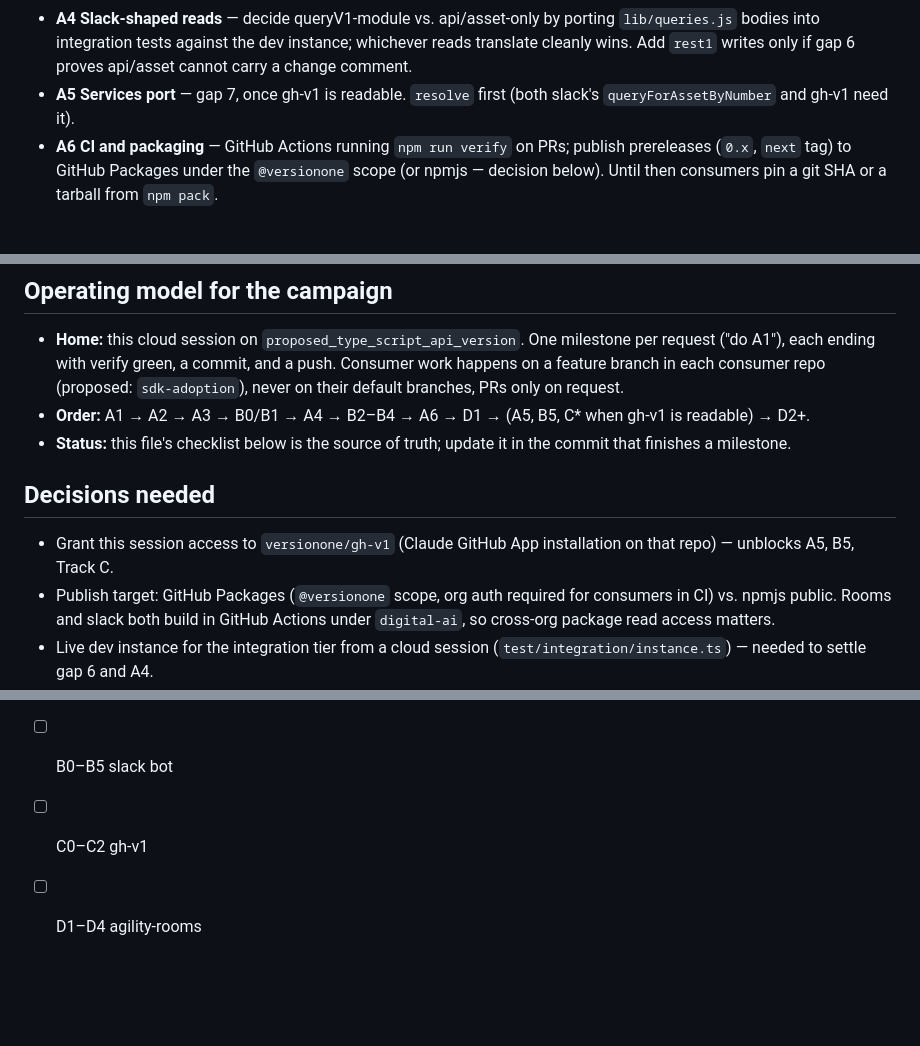
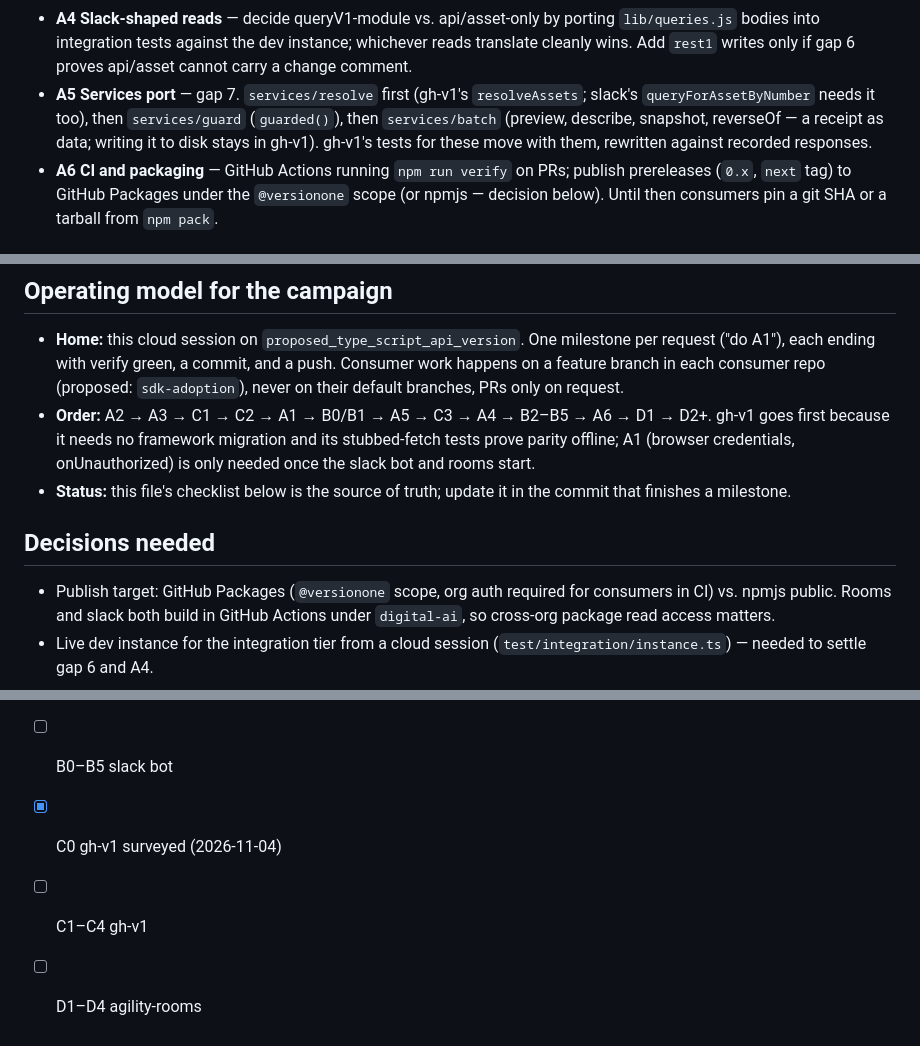
Before and after one commit to versionone/VersionOne.SDK.JavaScript, a Markdown page: plans/001-sdk-adoption-campaign.md, 3 parts joined by grey strips. GitHub-like rendering; blank space fills up the shorter version.

```diff
--- a/plans/001-sdk-adoption-campaign.md
+++ b/plans/001-sdk-adoption-campaign.md
@@ -91,8 +119,12 @@ moves.
   porting `lib/queries.js` bodies into integration tests against the dev
   instance; whichever reads translate cleanly wins. Add `rest1` writes only
   if gap 6 proves api/asset cannot carry a change comment.
-- **A5 Services port** — gap 7, once gh-v1 is readable. `resolve` first
-  (both slack's `queryForAssetByNumber` and gh-v1 need it).
+- **A5 Services port** — gap 7. `services/resolve` first (gh-v1's
+  `resolveAssets`; slack's `queryForAssetByNumber` needs it too), then
+  `services/guard` (`guarded()`), then `services/batch` (preview, describe,
+  snapshot, reverseOf — a receipt as data; writing it to disk stays in
+  gh-v1). gh-v1's tests for these move with them, rewritten against recorded
+  responses.
 - **A6 CI and packaging** — GitHub Actions running `npm run verify` on PRs;
   publish prereleases (`0.x`, `next` tag) to GitHub Packages under the
   `@versionone` scope (or npmjs — decision below). Until then consumers pin a
@@ -162,15 +200,15 @@ Strangler, starting below the call sites so nothing user-visible moves:
   and a push. Consumer work happens on a feature branch in each consumer repo
   (proposed: `sdk-adoption`), never on their default branches, PRs only on
   request.
-- **Order:** A1 → A2 → A3 → B0/B1 → A4 → B2–B4 → A6 → D1 → (A5, B5, C* when
-  gh-v1 is readable) → D2+.
+- **Order:** A2 → A3 → C1 → C2 → A1 → B0/B1 → A5 → C3 → A4 → B2–B5 → A6 →
+  D1 → D2+. gh-v1 goes first because it needs no framework migration and its
+  stubbed-fetch tests prove parity offline; A1 (browser credentials,
+  onUnauthorized) is only needed once the slack bot and rooms start.
 - **Status:** this file's checklist below is the source of truth; update it
   in the commit that finishes a milestone.
 
 ## Decisions needed
 
-- Grant this session access to `versionone/gh-v1` (Claude GitHub App
-  installation on that repo) — unblocks A5, B5, Track C.
 - Publish target: GitHub Packages (`@versionone` scope, org auth required
   for consumers in CI) vs. npmjs public. Rooms and slack both build in GitHub
   Actions under `digital-ai`, so cross-org package read access matters.
@@ -186,5 +224,6 @@ Strangler, starting below the call sites so nothing user-visible moves:
 - [ ] A5 services port from gh-v1
 - [ ] A6 CI + prerelease publish
 - [ ] B0–B5 slack bot
-- [ ] C0–C2 gh-v1
+- [x] C0 gh-v1 surveyed (2026-11-04)
+- [ ] C1–C4 gh-v1
 - [ ] D1–D4 agility-rooms
```
Also changed, not shown: other parts of plans/001-sdk-adoption-campaign.md (+51 -17 lines).
